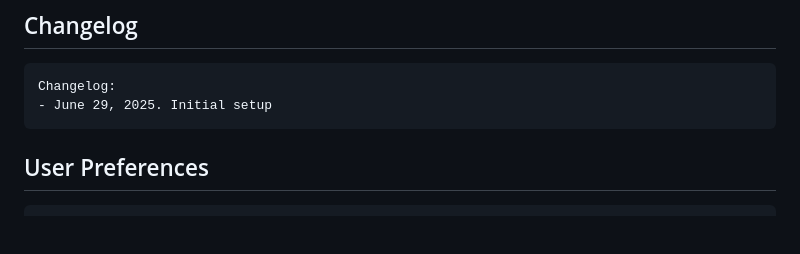
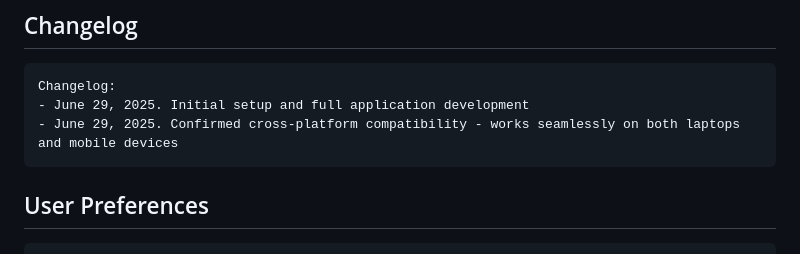
Before and after one commit to lathigamohan/thunai, a Markdown page: replit.md, the part around the change. Drawn GitHub-style; blank space fills up the shorter version.

Commit message:
Document initial setup, full app development, and cross-platform support
Update `replit.md` to reflect initial setup, full application development, and cross-platform compatibility.

Replit-Commit-Author: Agent
Replit-Commit-Session-Id: 134d0d59-8f72-4618-8588-c2f5fdb29ad3
Replit-Commit-Screenshot-Url: https://storage.googleapis.com/screenshot-production-us-central1/96b37565-fd62-4752-b039-d3863f4cd682/c9d9bff7-7e2e-4763-9659-b3f2223828a8.jpg

````diff
--- a/replit.md
+++ b/replit.md
@@ -136,7 +136,8 @@ Finla is a sophisticated single-user personal finance web application built with
 
 ```
 Changelog:
-- June 29, 2025. Initial setup
+- June 29, 2025. Initial setup and full application development
+- June 29, 2025. Confirmed cross-platform compatibility - works seamlessly on both laptops and mobile devices
 ```
 
 ## User Preferences
````
